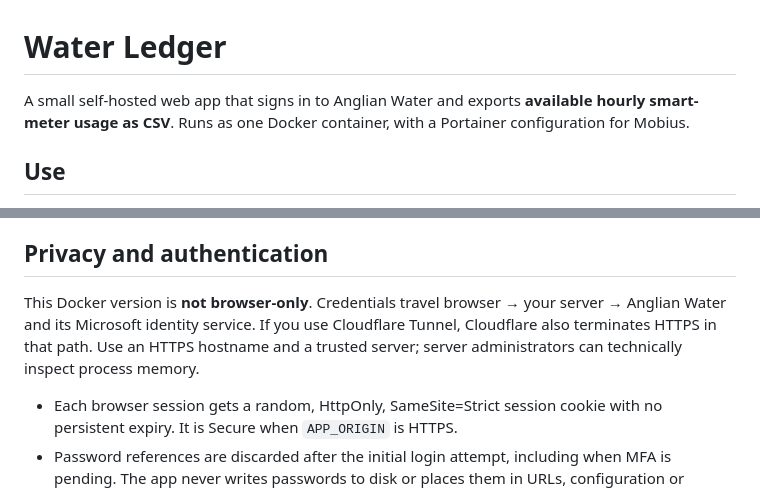
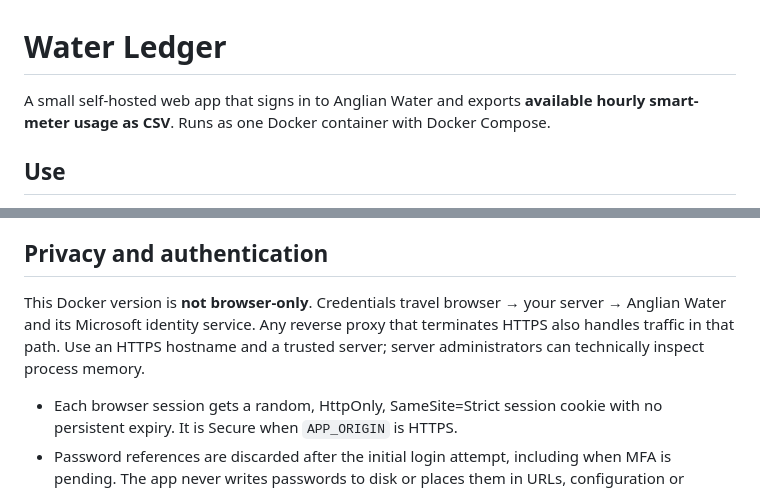
Before and after one commit to devnulluk/anglian-water-csv, a Markdown page: README.md, 2 parts joined by grey strips. Drawn GitHub-style.

```diff
--- a/README.md
+++ b/README.md
@@ -1,6 +1,6 @@
 # Water Ledger
 
-A small self-hosted web app that signs in to Anglian Water and exports **available hourly smart-meter usage as CSV**. Runs as one Docker container, with a Portainer configuration for Mobius.
+A small self-hosted web app that signs in to Anglian Water and exports **available hourly smart-meter usage as CSV**. Runs as one Docker container with Docker Compose.
 
 ## Use
 
@@ -29,7 +29,7 @@ Only smart/enhanced smart meters are supported. New readings can be delayed. Thi
 
 ## Privacy and authentication
 
-This Docker version is **not browser-only**. Credentials travel browser → your server → Anglian Water and its Microsoft identity service. If you use Cloudflare Tunnel, Cloudflare also terminates HTTPS in that path. Use an HTTPS hostname and a trusted server; server administrators can technically inspect process memory.
+This Docker version is **not browser-only**. Credentials travel browser → your server → Anglian Water and its Microsoft identity service. Any reverse proxy that terminates HTTPS also handles traffic in that path. Use an HTTPS hostname and a trusted server; server administrators can technically inspect process memory.
 
 - Each browser session gets a random, HttpOnly, SameSite=Strict session cookie with no persistent expiry. It is Secure when `APP_ORIGIN` is HTTPS.
 - Password references are discarded after the initial login attempt, including when MFA is pending. The app never writes passwords to disk or places them in URLs, configuration or browser storage. This is not a promise of forensic memory erasure.
```
Also changed, not shown: other parts of README.md (+50 -16 lines).
